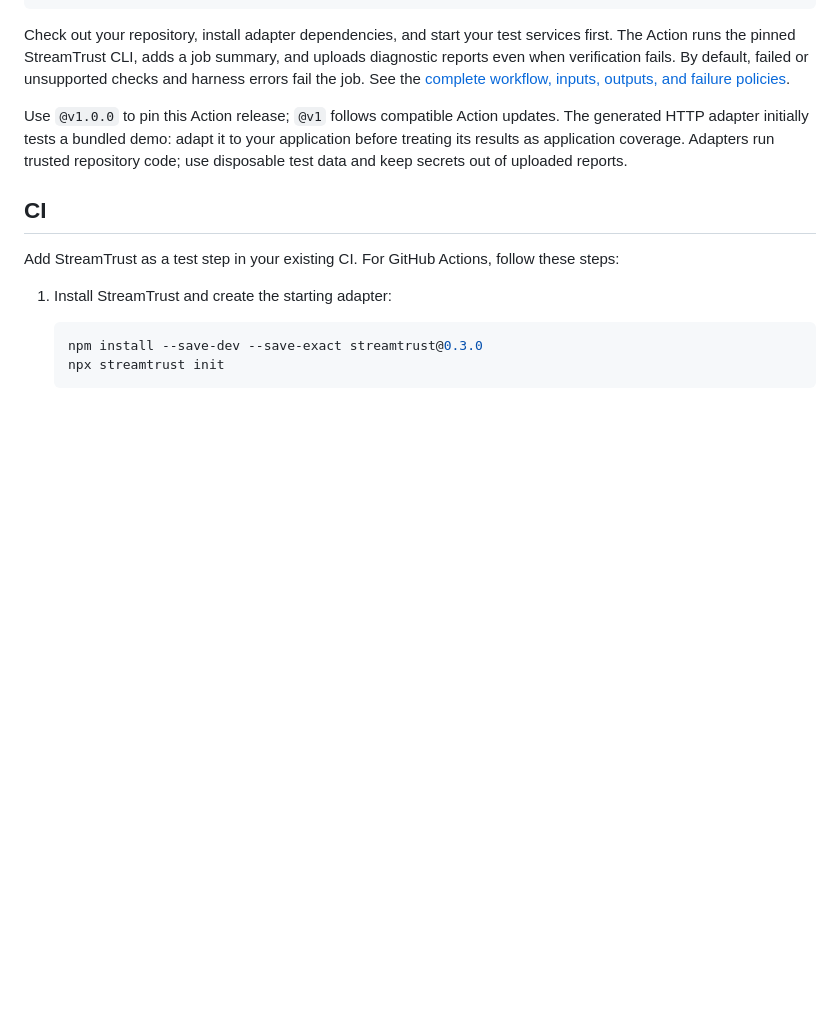
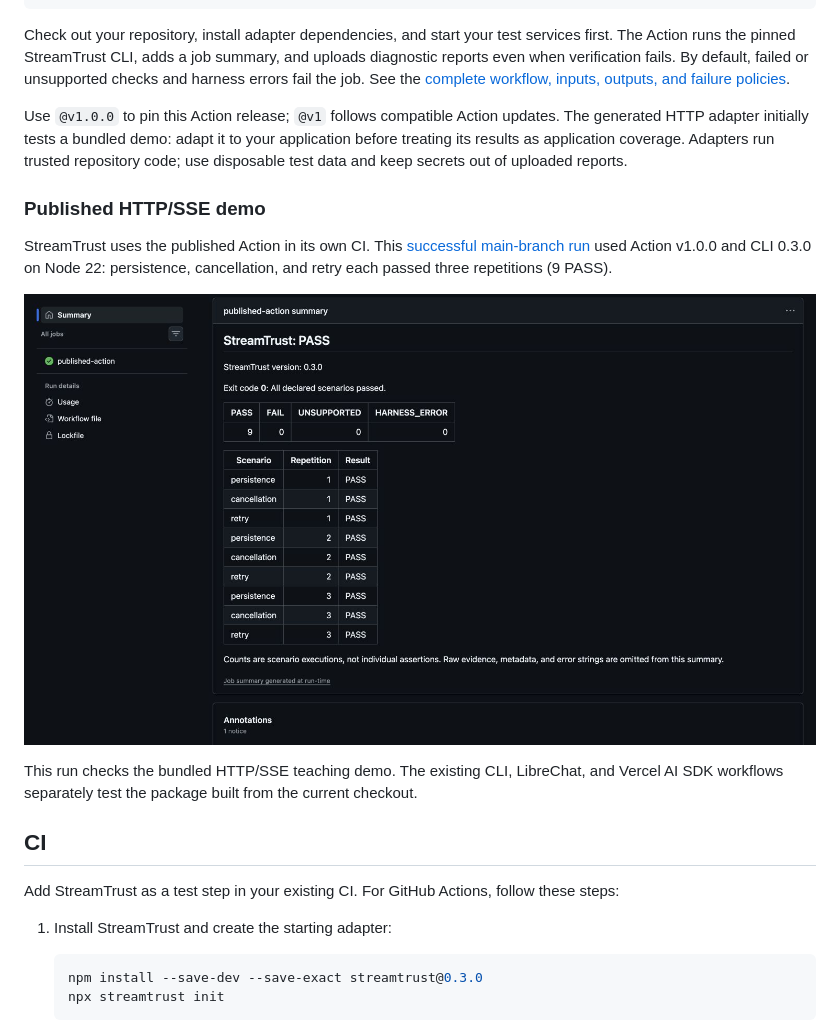
Before and after one commit to santoshsibyala/streamtrust, a Markdown page: README.md, the part around the change. GitHub-like rendering; pictures changed too: docs/images/published-action-http-sse-summary.png (added); blank space fills up the shorter version.

Commit message:
docs: show published HTTP SSE demo Action summary

```diff
--- a/README.md
+++ b/README.md
@@ -164,6 +164,14 @@ Check out your repository, install adapter dependencies, and start your test ser
 
 Use `@v1.0.0` to pin this Action release; `@v1` follows compatible Action updates. The generated HTTP adapter initially tests a bundled demo: adapt it to your application before treating its results as application coverage. Adapters run trusted repository code; use disposable test data and keep secrets out of uploaded reports.
 
+### Published HTTP/SSE demo
+
+StreamTrust uses the published Action in its own CI. This [successful main-branch run](https://github.com/santoshsibyala/streamtrust/actions/runs/42171351265) used Action v1.0.0 and CLI 0.3.0 on Node 22: persistence, cancellation, and retry each passed three repetitions (9 PASS).
+
+[![Published HTTP/SSE demo: StreamTrust Action job summary showing 9 PASS, 0 FAIL, 0 UNSUPPORTED, and 0 HARNESS_ERROR](docs/images/published-action-http-sse-summary.png)](https://github.com/santoshsibyala/streamtrust/actions/runs/42171351265#summary-127739661923)
+
+This run checks the bundled HTTP/SSE teaching demo. The existing CLI, LibreChat, and Vercel AI SDK workflows separately test the package built from the current checkout.
+
 ## CI
 
 Add StreamTrust as a test step in your existing CI. For GitHub Actions, follow these steps:
```
